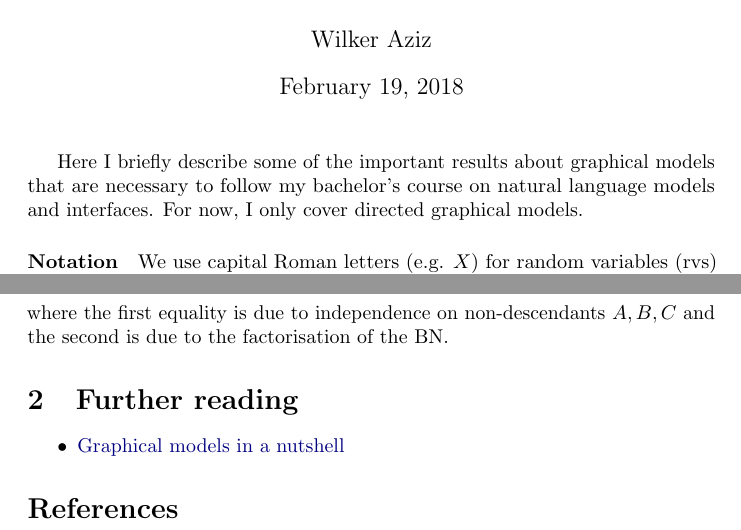
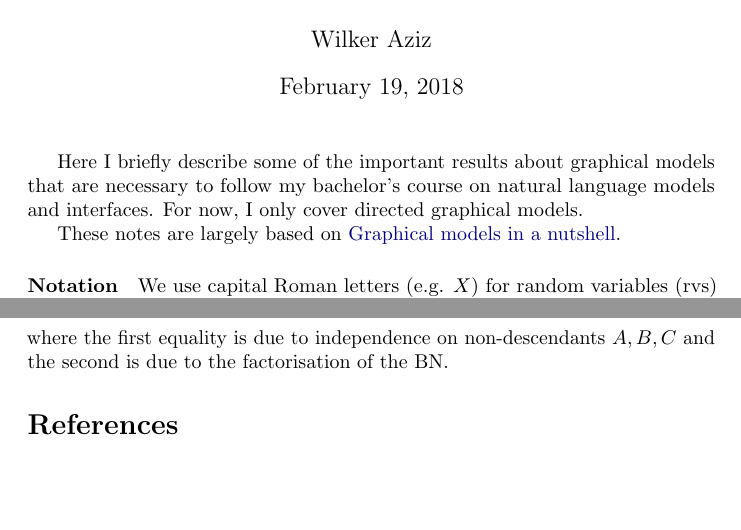
Before and after one commit to wilkeraziz/notes, a LaTeX document (machine-learning/PGM/main.tex, which reads machine-learning/PGM/intro.tex): two parts of pages 1 and 10 of 10, joined at a grey line, cut so that both start at the same text, the shorter picture padded with empty space. Compiled offline with pdfLaTeX.

```diff
--- a/machine-learning/PGM/intro.tex
+++ b/machine-learning/PGM/intro.tex
@@ -1,4 +1,6 @@
 Here I briefly describe some of the important results about graphical models that are necessary to follow my bachelor's course on natural language models and interfaces. For now, I only cover directed graphical models.
+
+These notes are largely based on \href{https://homes.cs.washington.edu/~taskar/pubs/gms-srl07.pdf}{Graphical models in a nutshell}.
 
 
 \paragraph{Notation}
--- a/machine-learning/PGM/main.tex
+++ b/machine-learning/PGM/main.tex
@@ -44,12 +44,6 @@
 \input{undirected}
 
 
-\section{Further reading}
-
-\begin{itemize}
-	\item \href{https://homes.cs.washington.edu/~taskar/pubs/gms-srl07.pdf}{Graphical models in a nutshell}
-\end{itemize}
-
 \bibliographystyle{apalike}
 \bibliography{BIB}
 
```
Also changed, not shown: machine-learning/PGM/directed.tex (+1 -1 lines), machine-learning/PGM/main.pdf.
